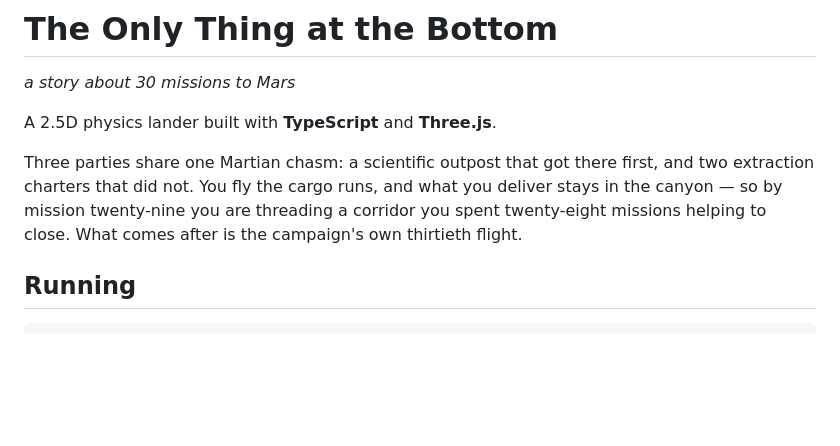
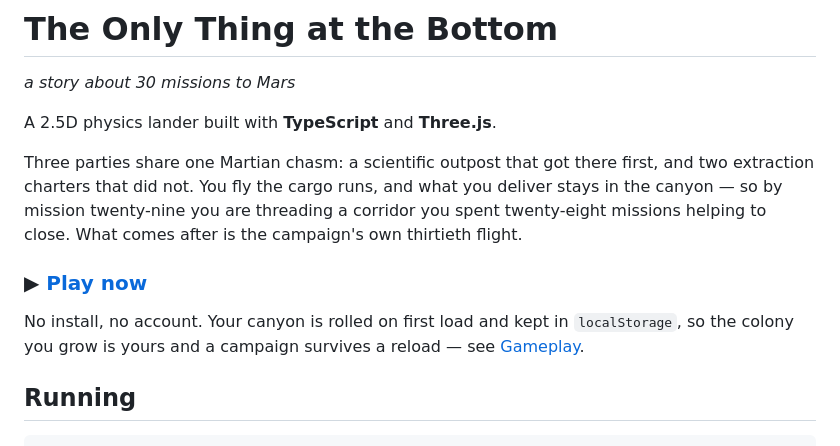
Before and after one commit to ivankukobko/30-missions-to-mars, a Markdown page: README.md, the part around the change. Rendered like a GitHub page; blank space fills up the shorter version.

Commit message:
Put a Play now link at the top of the README
The build has been deploying to Pages since it was enabled and nothing in the
repo said so. A README that opens by explaining how to bring up Docker is a
README for contributors; the first thing a stranger wants is to fly one mission.

Above `## Running` rather than beside it, because the two answer different
questions — the link is for someone deciding whether to care, the Compose block
is for someone who already does.

The two lines under it exist to head off the question the link raises: a browser
game with no account still has to say where a campaign goes. The seed is rolled
on first load and lives in `localStorage` with the rest of `Progress`, so the
canyon is that player's for all thirty missions and survives a reload.

Verified against the live site rather than assumed — it serves at the project
subpath, the canvas comes up and the menu renders, which is what `base: './'`
in `vite.config.js` is for.

Co-Authored-By: Claude Opus 5 <noreply@anthropic.com>

```diff
--- a/README.md
+++ b/README.md
@@ -5,6 +5,11 @@
 A 2.5D physics lander built with **TypeScript** and **Three.js**.
 
 Three parties share one Martian chasm: a scientific outpost that got there first, and two extraction charters that did not. You fly the cargo runs, and what you deliver stays in the canyon — so by mission twenty-nine you are threading a corridor you spent twenty-eight missions helping to close. What comes after is the campaign's own thirtieth flight.
+
+### ▶ [Play now](https://ivankukobko.github.io/30-missions-to-mars/)
+
+No install, no account. Your canyon is rolled on first load and kept in `localStorage`, so
+the colony you grow is yours and a campaign survives a reload — see [Gameplay](docs/gameplay.md).
 
 ## Running
 
```
